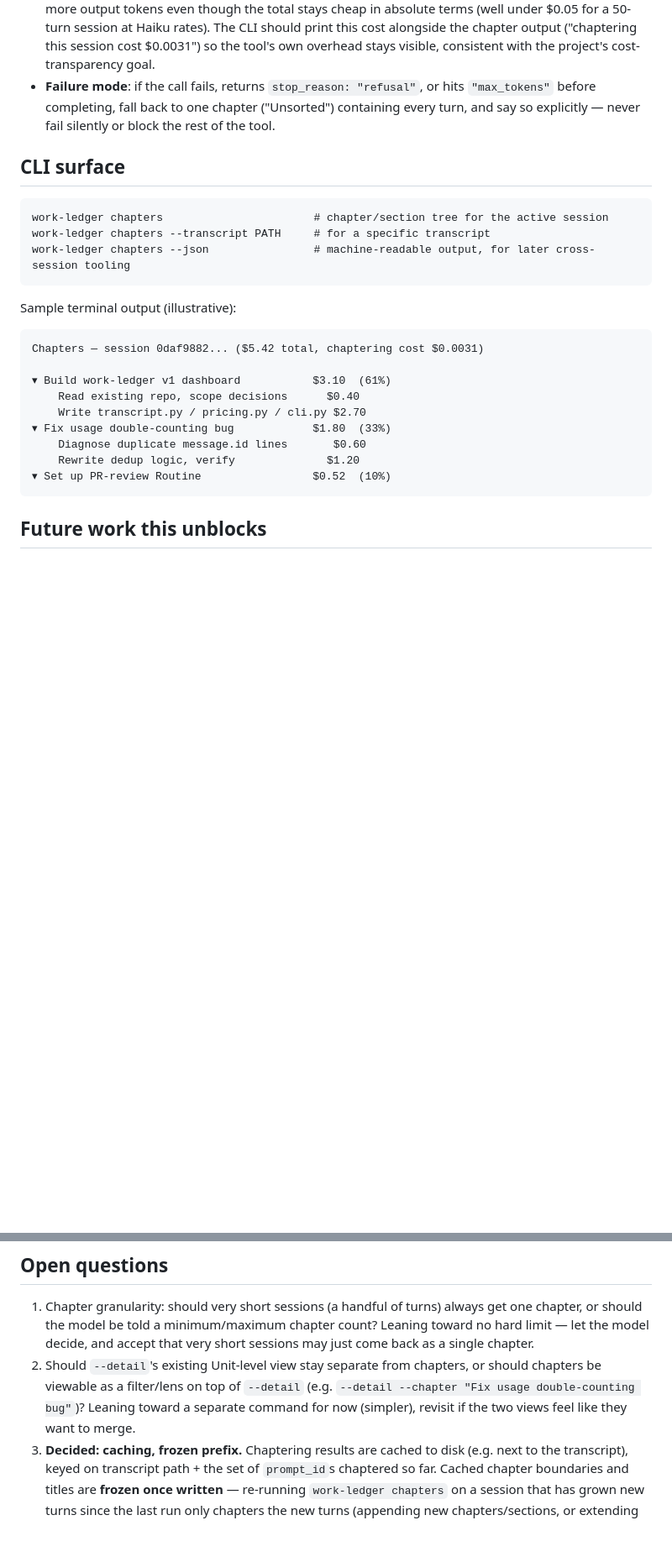
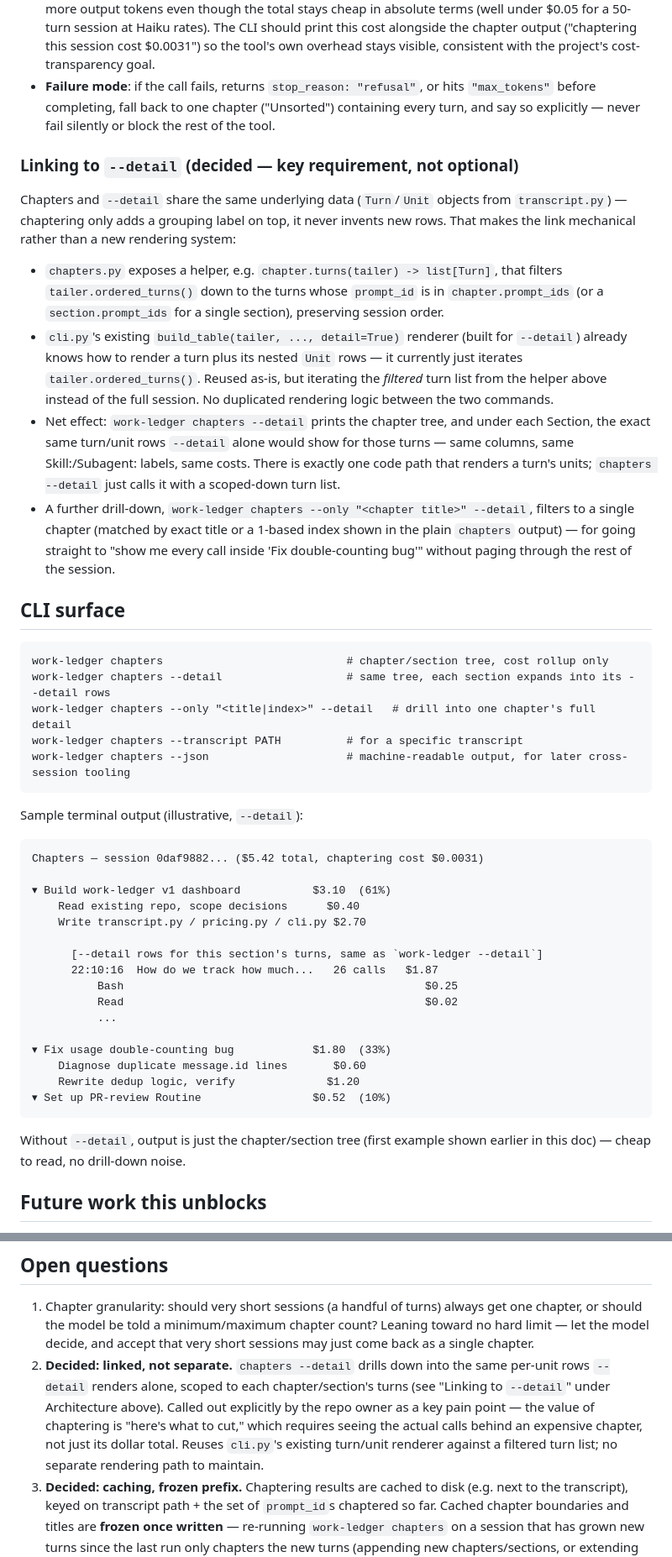
Before and after one commit to dhk/work-ledger, a Markdown page: docs/session-chaptering-design.md, 2 parts joined by grey strips. Shown at 84% size. Rendered like a GitHub page; blank space fills up the shorter version.

Commit message:
Decide: link chapters to --detail drill-down, don't keep separate
Resolves the design's remaining open question. Chapters must let you
go from "this initiative cost $X" down to the actual calls behind it -
flagged as a key pain point, not a nice-to-have. Design: chapters.py
exposes a helper that filters a chapter/section's turns by prompt_id,
and cli.py's existing --detail turn/unit renderer is reused as-is
against that filtered list rather than duplicated - so chapters --detail
and plain --detail share one rendering path. Adds --only for drilling
into a single chapter directly.

````diff
--- a/docs/session-chaptering-design.md
+++ b/docs/session-chaptering-design.md
@@ -187,15 +196,45 @@ Chapter/Section, so there is exactly one source of truth for cost
   ("Unsorted") containing every turn, and say so explicitly — never fail
   silently or block the rest of the tool.
 
+### Linking to `--detail` (decided — key requirement, not optional)
+
+Chapters and `--detail` share the same underlying data (`Turn`/`Unit`
+objects from `transcript.py`) — chaptering only adds a grouping label on
+top, it never invents new rows. That makes the link mechanical rather than
+a new rendering system:
+
+- `chapters.py` exposes a helper, e.g. `chapter.turns(tailer) -> list[Turn]`,
+  that filters `tailer.ordered_turns()` down to the turns whose
+  `prompt_id` is in `chapter.prompt_ids` (or a `section.prompt_ids` for a
+  single section), preserving session order.
+- `cli.py`'s existing `build_table(tailer, ..., detail=True)` renderer
+  (built for `--detail`) already knows how to render a turn plus its
+  nested `Unit` rows — it currently just iterates
+  `tailer.ordered_turns()`. Reused as-is, but iterating the *filtered*
+  turn list from the helper above instead of the full session. No
+  duplicated rendering logic between the two commands.
+- Net effect: `work-ledger chapters --detail` prints the chapter tree, and
+  under each Section, the exact same turn/unit rows `--detail` alone would
+  show for those turns — same columns, same Skill:/Subagent: labels, same
+  costs. There is exactly one code path that renders a turn's units;
+  `chapters --detail` just calls it with a scoped-down turn list.
+- A further drill-down, `work-ledger chapters --only "<chapter title>"
+  --detail`, filters to a single chapter (matched by exact title or a
+  1-based index shown in the plain `chapters` output) — for going straight
+  to "show me every call inside 'Fix double-counting bug'" without paging
+  through the rest of the session.
+
 ## CLI surface
 
 ```
-work-ledger chapters                       # chapter/section tree for the active session
-work-ledger chapters --transcript PATH     # for a specific transcript
-work-ledger chapters --json                # machine-readable output, for later cross-session tooling
+work-ledger chapters                            # chapter/section tree, cost rollup only
+work-ledger chapters --detail                   # same tree, each section expands into its --detail rows
+work-ledger chapters --only "<title|index>" --detail   # drill into one chapter's full detail
+work-ledger chapters --transcript PATH          # for a specific transcript
+work-ledger chapters --json                     # machine-readable output, for later cross-session tooling
 ```
 
-Sample terminal output (illustrative):
+Sample terminal output (illustrative, `--detail`):
 
 ```
 Chapters — session 0daf9882... ($5.42 total, chaptering cost $0.0031)
@@ -203,11 +242,21 @@ Chapters — session 0daf9882... ($5.42 total, chaptering cost $0.0031)
 ▾ Build work-ledger v1 dashboard           $3.10  (61%)
     Read existing repo, scope decisions      $0.40
     Write transcript.py / pricing.py / cli.py $2.70
+
+      [--detail rows for this section's turns, same as `work-ledger --detail`]
+      22:10:16  How do we track how much...   26 calls   $1.87
+          Bash                                              $0.25
+          Read                                              $0.02
+          ...
+
 ▾ Fix usage double-counting bug            $1.80  (33%)
     Diagnose duplicate message.id lines       $0.60
     Rewrite dedup logic, verify              $1.20
 ▾ Set up PR-review Routine                 $0.52  (10%)
 ```
+
+Without `--detail`, output is just the chapter/section tree (first example
+shown earlier in this doc) — cheap to read, no drill-down noise.
 
 ## Future work this unblocks
 
@@ -234,11 +283,14 @@ Chapters — session 0daf9882... ($5.42 total, chaptering cost $0.0031)
    always get one chapter, or should the model be told a minimum/maximum
    chapter count? Leaning toward no hard limit — let the model decide, and
    accept that very short sessions may just come back as a single chapter.
-2. Should `--detail`'s existing Unit-level view stay separate from chapters,
-   or should chapters be viewable as a filter/lens on top of `--detail`
-   (e.g. `--detail --chapter "Fix usage double-counting bug"`)? Leaning
-   toward a separate command for now (simpler), revisit if the two views
-   feel like they want to merge.
+2. **Decided: linked, not separate.** `chapters --detail` drills down into
+   the same per-unit rows `--detail` renders alone, scoped to each
+   chapter/section's turns (see "Linking to `--detail`" under Architecture
+   above). Called out explicitly by the repo owner as a key pain point —
+   the value of chaptering is "here's what to cut," which requires seeing
+   the actual calls behind an expensive chapter, not just its dollar
+   total. Reuses `cli.py`'s existing turn/unit renderer against a filtered
+   turn list; no separate rendering path to maintain.
 3. **Decided: caching, frozen prefix.** Chaptering results are cached to
    disk (e.g. next to the transcript), keyed on transcript path + the set
    of `prompt_id`s chaptered so far. Cached chapter boundaries and titles
````
Also changed, not shown: other parts of docs/session-chaptering-design.md (+13 -4 lines).
